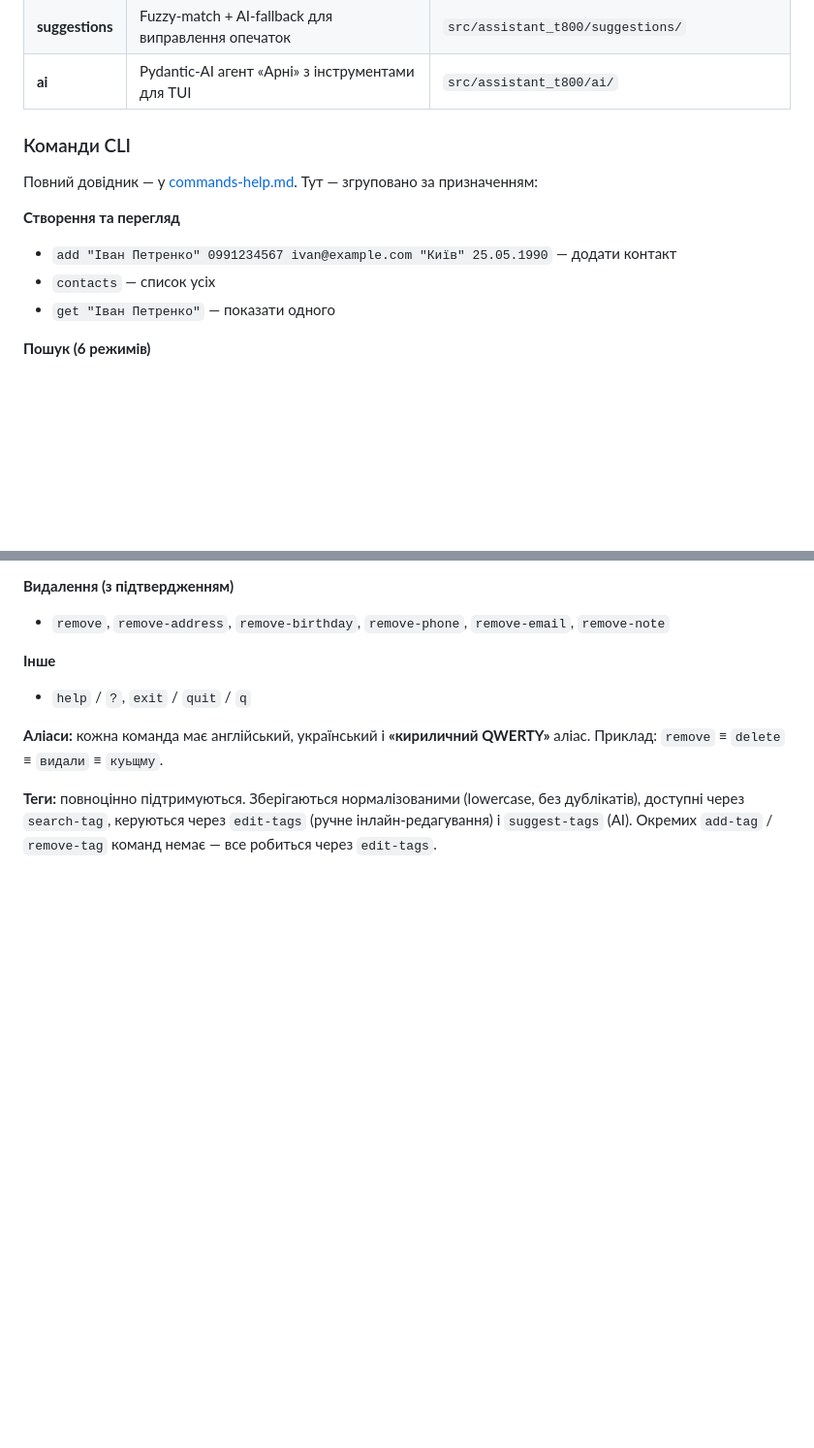
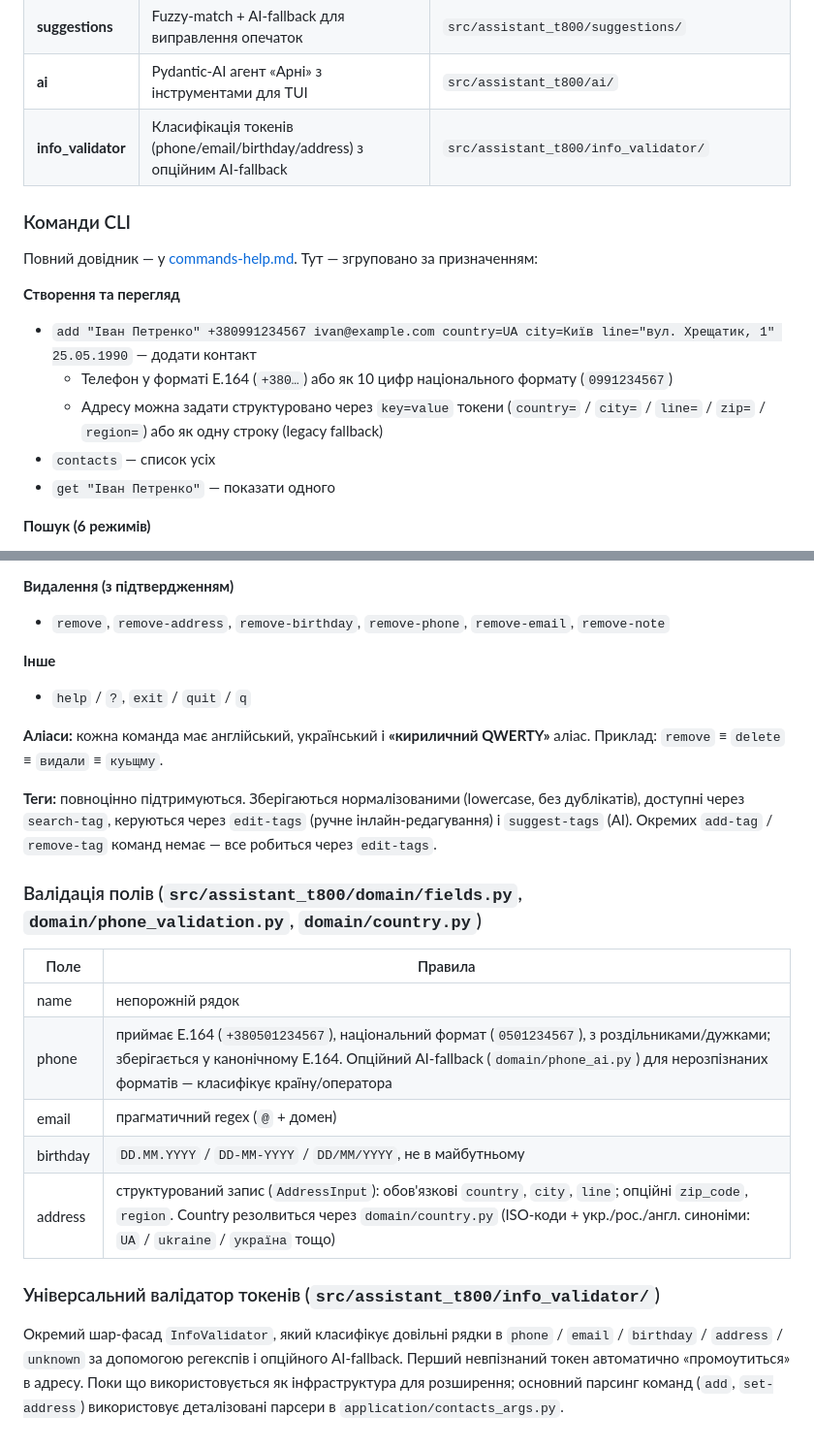
Before and after one commit to eugenzor/assistant-t800, a Markdown page: docs/overview.md, 2 parts joined by grey strips. Shown at 97% size. Rendered like a GitHub page; blank space fills up the shorter version.

Commit message:
Document phone E.164 and structured address validation

```diff
--- a/docs/overview.md
+++ b/docs/overview.md
@@ -90,13 +90,16 @@ domain → repositories → services → application → interfaces (CLI / TUI)
 | **storage** | Pickle-персистенс із відновленням після збоїв | `src/assistant_t800/storage/` |
 | **suggestions** | Fuzzy-match + AI-fallback для виправлення опечаток | `src/assistant_t800/suggestions/` |
 | **ai** | Pydantic-AI агент «Арні» з інструментами для TUI | `src/assistant_t800/ai/` |
+| **info_validator** | Класифікація токенів (phone/email/birthday/address) з опційним AI-fallback | `src/assistant_t800/info_validator/` |
 
 ### Команди CLI
 
 Повний довідник — у [commands-help.md](commands-help.md). Тут — згруповано за призначенням:
 
 **Створення та перегляд**
-- `add "Іван Петренко" 0991234567 ivan@example.com "Київ" 25.05.1990` — додати контакт
+- `add "Іван Петренко" +380991234567 ivan@example.com country=UA city=Київ line="вул. Хрещатик, 1" 25.05.1990` — додати контакт
+  - Телефон у форматі E.164 (`+380…`) або як 10 цифр національного формату (`0991234567`)
+  - Адресу можна задати структуровано через `key=value` токени (`country=` / `city=` / `line=` / `zip=` / `region=`) або як одну строку (legacy fallback)
 - `contacts` — список усіх
 - `get "Іван Петренко"` — показати одного
 
@@ -122,3 +125,17 @@ domain → repositories → services → application → interfaces (CLI / TUI)
 **Аліаси:** кожна команда має англійський, український і **«кириличний QWERTY»** аліас. Приклад: `remove` ≡ `delete` ≡ `видали` ≡ `куьщму`.
 
 **Теги:** повноцінно підтримуються. Зберігаються нормалізованими (lowercase, без дублікатів), доступні через `search-tag`, керуються через `edit-tags` (ручне інлайн-редагування) і `suggest-tags` (AI). Окремих `add-tag` / `remove-tag` команд немає — все робиться через `edit-tags`.
+
+### Валідація полів (`src/assistant_t800/domain/fields.py`, `domain/phone_validation.py`, `domain/country.py`)
+
+| Поле | Правила |
+|---|---|
+| name | непорожній рядок |
+| phone | приймає E.164 (`+380501234567`), національний формат (`0501234567`), з роздільниками/дужками; зберігається у канонічному E.164. Опційний AI-fallback (`domain/phone_ai.py`) для нерозпізнаних форматів — класифікує країну/оператора |
+| email | прагматичний regex (`@` + домен) |
+| birthday | `DD.MM.YYYY` / `DD-MM-YYYY` / `DD/MM/YYYY`, не в майбутньому |
+| address | структурований запис (`AddressInput`): обов'язкові `country`, `city`, `line`; опційні `zip_code`, `region`. Country резолвиться через `domain/country.py` (ISO-коди + укр./рос./англ. синоніми: `UA` / `ukraine` / `україна` тощо) |
+
+### Універсальний валідатор токенів (`src/assistant_t800/info_validator/`)
+
+Окремий шар-фасад `InfoValidator`, який класифікує довільні рядки в `phone` / `email` / `birthday` / `address` / `unknown` за допомогою регекспів і опційного AI-fallback. Перший невпізнаний токен автоматично «промоутиться» в адресу. Поки що використовується як інфраструктура для розширення; основний парсинг команд (`add`, `set-address`) використовує деталізовані парсери в `application/contacts_args.py`.
```
